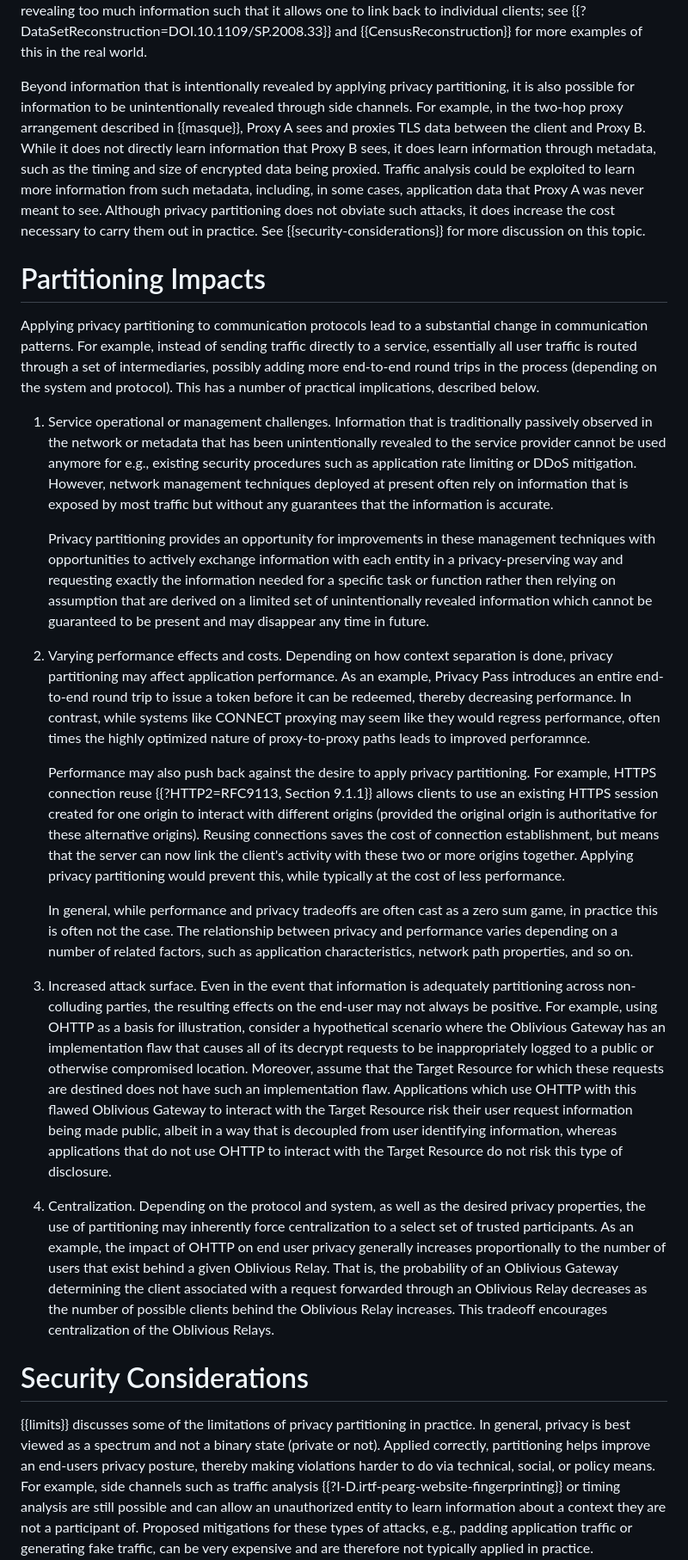
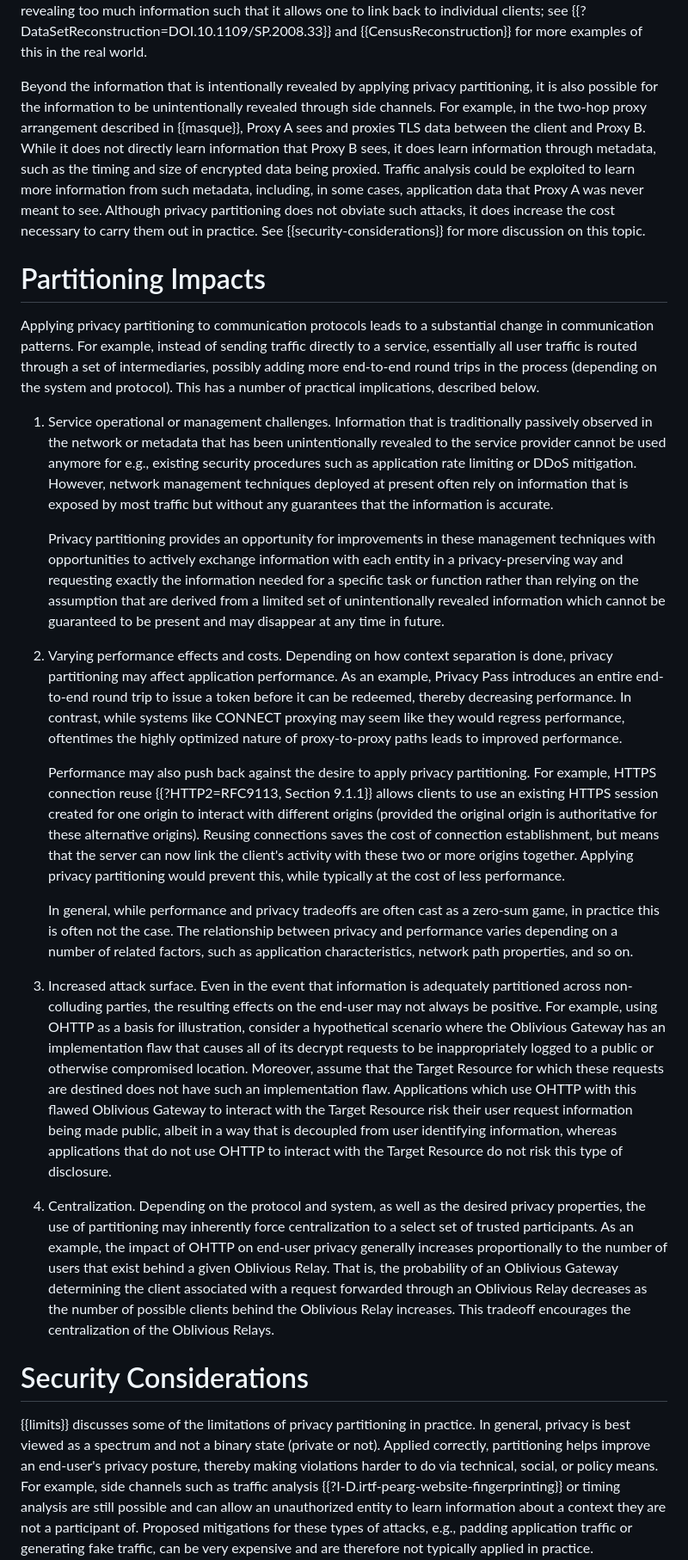
Before and after one commit to intarchboard/draft-iab-privacy-partitioning, a Markdown page: draft-iab-privacy-partitioning.md, the part around one of its changes. Shown at 86% size. GitHub-like rendering.

Commit message:
Update draft-iab-privacy-partitioning.md
editorial edits only

```diff
--- a/draft-iab-privacy-partitioning.md
+++ b/draft-iab-privacy-partitioning.md
@@ -662,8 +662,8 @@ winds up revealing too much information such that it allows one to link back to
 clients; see {{?DataSetReconstruction=DOI.10.1109/SP.2008.33}} and {{CensusReconstruction}}
 for more examples of this in the real world.
 
-Beyond information that is intentionally revealed by applying privacy partitioning, it is also possible
-for information to be unintentionally revealed through side channels. For example, in the two-hop
+Beyond the information that is intentionally revealed by applying privacy partitioning, it is also possible
+for the information to be unintentionally revealed through side channels. For example, in the two-hop
 proxy arrangement described in {{masque}}, Proxy A sees and proxies TLS data between the client and
 Proxy B. While it does not directly learn information that Proxy B sees, it does learn information through
 metadata, such as the timing and size of encrypted data being proxied. Traffic analysis could be exploited
@@ -673,7 +673,7 @@ necessary to carry them out in practice. See {{security-considerations}} for mor
 
 # Partitioning Impacts
 
-Applying privacy partitioning to communication protocols lead to a substantial change in communication patterns.
+Applying privacy partitioning to communication protocols leads to a substantial change in communication patterns.
 For example, instead of sending traffic directly to a service, essentially all user traffic is routed through
 a set of intermediaries, possibly adding more end-to-end round trips in the process (depending on the system
 and protocol). This has a number of practical implications, described below.
@@ -686,15 +686,15 @@ and protocol). This has a number of practical implications, described below.
 
    Privacy partitioning provides an opportunity for improvements in these management techniques with
    opportunities to actively exchange information with each entity in a privacy-preserving way and requesting
-   exactly the information needed for a specific task or function rather then relying on assumption that
-   are derived on a limited set of unintentionally revealed information which cannot be guaranteed to be
-   present and may disappear any time in future.
+   exactly the information needed for a specific task or function rather than relying on the assumption that
+   are derived from a limited set of unintentionally revealed information which cannot be guaranteed to be
+   present and may disappear at any time in future.
 
 1. Varying performance effects and costs. Depending on how context separation is done, privacy partitioning may
    affect application performance. As an example, Privacy Pass introduces an entire end-to-end round
    trip to issue a token before it can be redeemed, thereby decreasing performance. In contrast, while
-   systems like CONNECT proxying may seem like they would regress performance, often times the highly
-   optimized nature of proxy-to-proxy paths leads to improved perforamnce.
+   systems like CONNECT proxying may seem like they would regress performance, oftentimes the highly
+   optimized nature of proxy-to-proxy paths leads to improved performance.
 
    Performance may also push back against the desire to apply privacy partitioning. For example, HTTPS
    connection reuse {{?HTTP2=RFC9113, Section 9.1.1}} allows clients to use an existing HTTPS session created
@@ -703,11 +703,11 @@ and protocol). This has a number of practical implications, described below.
    the server can now link the client's activity with these two or more origins together. Applying privacy
    partitioning would prevent this, while typically at the cost of less performance.
 
-   In general, while performance and privacy tradeoffs are often cast as a zero sum game, in practice this
+   In general, while performance and privacy tradeoffs are often cast as a zero-sum game, in practice this
    is often not the case. The relationship between privacy and performance varies depending on a number
    of related factors, such as application characteristics, network path properties, and so on.
 
-1. Increased attack surface. Even in the event that information is adequately partitioning across
+1. Increased attack surface. Even in the event that information is adequately partitioned across
    non-colluding parties, the resulting effects on the end-user may not always be positive. For example,
    using OHTTP as a basis for illustration, consider a hypothetical scenario where the Oblivious
    Gateway has an implementation flaw that causes all of its decrypt requests to be
@@ -720,17 +720,17 @@ and protocol). This has a number of practical implications, described below.
 
 1. Centralization. Depending on the protocol and system, as well as the desired privacy properties, the
    use of partitioning may inherently force centralization to a select set of trusted participants.
-   As an example, the impact of OHTTP on end user privacy generally increases proportionally to the
+   As an example, the impact of OHTTP on end-user privacy generally increases proportionally to the
    number of users that exist behind a given Oblivious Relay. That is, the probability of an Oblivious
    Gateway determining the client associated with a request forwarded through an Oblivious Relay decreases
    as the number of possible clients behind the Oblivious Relay increases. This tradeoff encourages
-   centralization of the Oblivious Relays.
+   the centralization of the Oblivious Relays.
 
 # Security Considerations
 
 {{limits}} discusses some of the limitations of privacy partitioning in practice. In general,
 privacy is best viewed as a spectrum and not a binary state (private or not). Applied correctly,
-partitioning helps improve an end-users privacy posture, thereby making violations harder to
+partitioning helps improve an end-user's privacy posture, thereby making violations harder to
 do via technical, social, or policy means. For example, side channels such as traffic analysis
 {{?I-D.irtf-pearg-website-fingerprinting}} or timing analysis are still possible and can allow
 an unauthorized entity to learn information about a context they are not a participant of.
```
Also changed, not shown: other parts of draft-iab-privacy-partitioning.md (+33 -33 lines).
